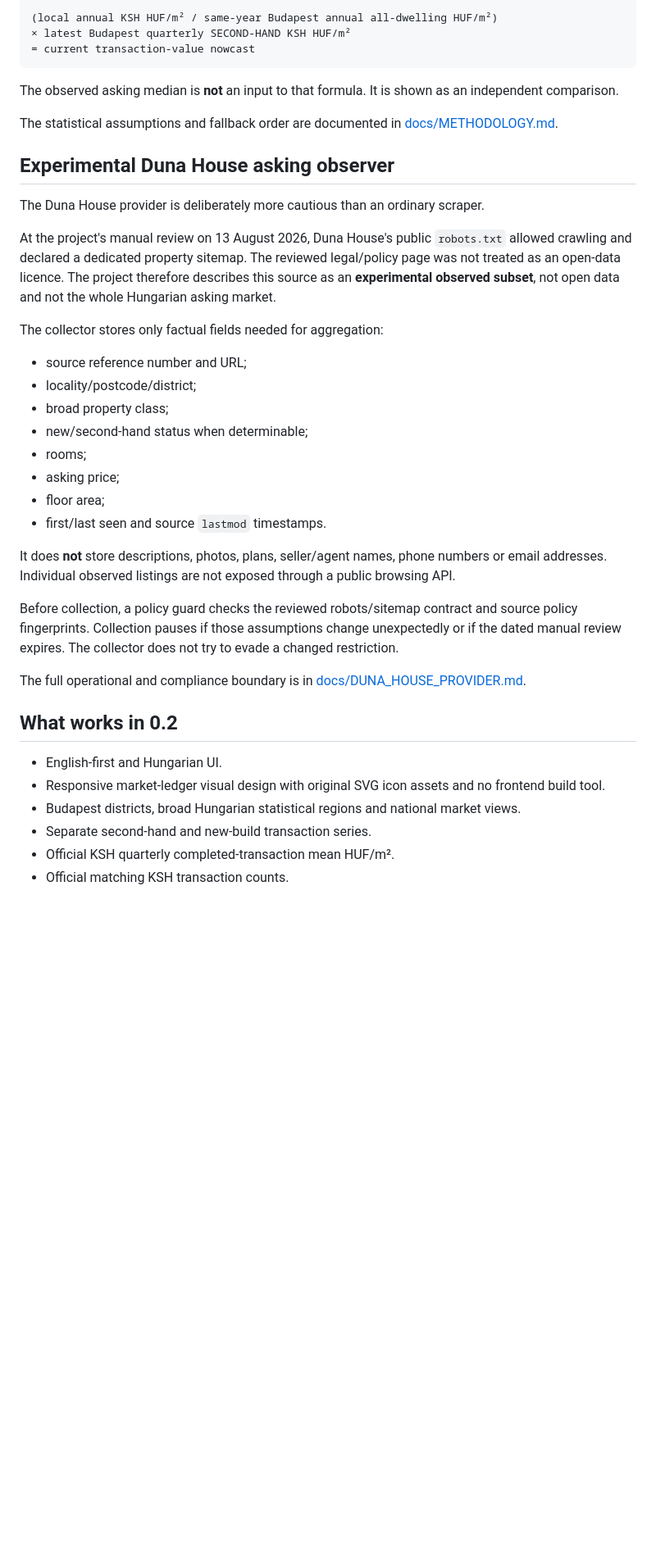
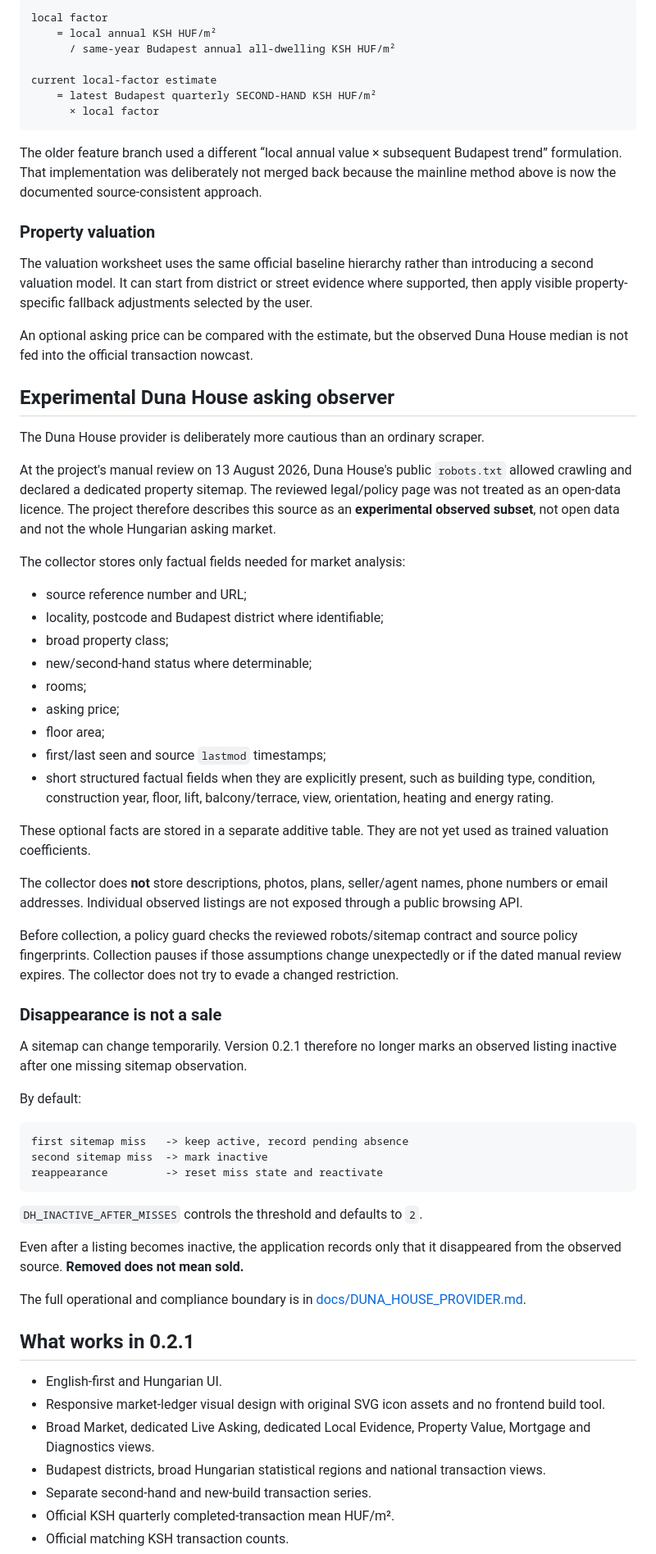
Before and after one commit to ArrowSK/real-estate-watch, a Markdown page: README.md, the part around one of its changes. Shown at 82% size. Drawn GitHub-style; blank space fills up the shorter version.

````diff
--- a/README.md
+++ b/README.md
@@ -42,13 +71,21 @@ The current local nowcast formula is intentionally simple and inspectable:
 
 ```text
-(local annual KSH HUF/m² / same-year Budapest annual all-dwelling HUF/m²)
-× latest Budapest quarterly SECOND-HAND KSH HUF/m²
-= current transaction-value nowcast
+local factor
+    = local annual KSH HUF/m²
+      / same-year Budapest annual all-dwelling KSH HUF/m²
+
+current local-factor estimate
+    = latest Budapest quarterly SECOND-HAND KSH HUF/m²
+      × local factor
 ```
 
-The observed asking median is **not** an input to that formula. It is shown as an independent comparison.
+The older feature branch used a different “local annual value × subsequent Budapest trend” formulation. That implementation was deliberately not merged back because the mainline method above is now the documented source-consistent approach.
 
-The statistical assumptions and fallback order are documented in [docs/METHODOLOGY.md](docs/METHODOLOGY.md).
+### Property valuation
+
+The valuation worksheet uses the same official baseline hierarchy rather than introducing a second valuation model. It can start from district or street evidence where supported, then apply visible property-specific fallback adjustments selected by the user.
+
+An optional asking price can be compared with the estimate, but the observed Duna House median is not fed into the official transaction nowcast.
 
 ## Experimental Duna House asking observer
 
@@ -56,28 +93,48 @@ The Duna House provider is deliberately more cautious than an ordinary scraper.
 
 At the project's manual review on 13 August 2026, Duna House's public `robots.txt` allowed crawling and declared a dedicated property sitemap. The reviewed legal/policy page was not treated as an open-data licence. The project therefore describes this source as an **experimental observed subset**, not open data and not the whole Hungarian asking market.
 
-The collector stores only factual fields needed for aggregation:
+The collector stores only factual fields needed for market analysis:
 
 - source reference number and URL;
-- locality/postcode/district;
+- locality, postcode and Budapest district where identifiable;
 - broad property class;
-- new/second-hand status when determinable;
+- new/second-hand status where determinable;
 - rooms;
 - asking price;
 - floor area;
-- first/last seen and source `lastmod` timestamps.
+- first/last seen and source `lastmod` timestamps;
+- short structured factual fields when they are explicitly present, such as building type, condition, construction year, floor, lift, balcony/terrace, view, orientation, heating and energy rating.
 
-It does **not** store descriptions, photos, plans, seller/agent names, phone numbers or email addresses. Individual observed listings are not exposed through a public browsing API.
+These optional facts are stored in a separate additive table. They are not yet used as trained valuation coefficients.
+
+The collector does **not** store descriptions, photos, plans, seller/agent names, phone numbers or email addresses. Individual observed listings are not exposed through a public browsing API.
 
 Before collection, a policy guard checks the reviewed robots/sitemap contract and source policy fingerprints. Collection pauses if those assumptions change unexpectedly or if the dated manual review expires. The collector does not try to evade a changed restriction.
 
+### Disappearance is not a sale
+
+A sitemap can change temporarily. Version 0.2.1 therefore no longer marks an observed listing inactive after one missing sitemap observation.
+
+By default:
+
+```text
+first sitemap miss   -> keep active, record pending absence
+second sitemap miss  -> mark inactive
+reappearance         -> reset miss state and reactivate
+```
+
+`DH_INACTIVE_AFTER_MISSES` controls the threshold and defaults to `2`.
+
+Even after a listing becomes inactive, the application records only that it disappeared from the observed source. **Removed does not mean sold.**
+
 The full operational and compliance boundary is in [docs/DUNA_HOUSE_PROVIDER.md](docs/DUNA_HOUSE_PROVIDER.md).
 
-## What works in 0.2
+## What works in 0.2.1
 
 - English-first and Hungarian UI.
 - Responsive market-ledger visual design with original SVG icon assets and no frontend build tool.
-- Budapest districts, broad Hungarian statistical regions and national market views.
+- Broad Market, dedicated Live Asking, dedicated Local Evidence, Property Value, Mortgage and Diagnostics views.
+- Budapest districts, broad Hungarian statistical regions and national transaction views.
 - Separate second-hand and new-build transaction series.
 - Official KSH quarterly completed-transaction mean HUF/m².
 - Official matching KSH transaction counts.
````
Also changed, not shown: other parts of README.md (+73 -49 lines).
